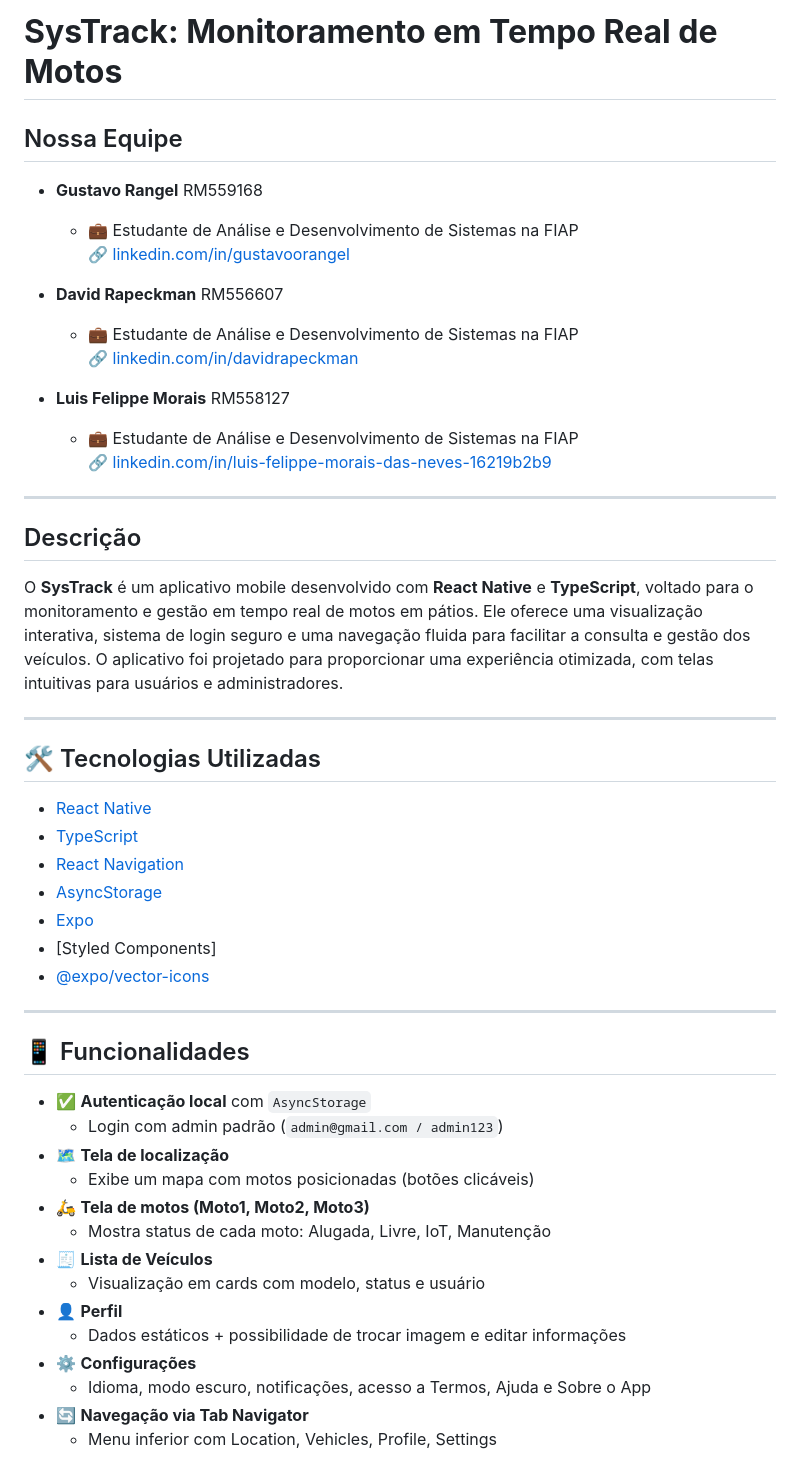
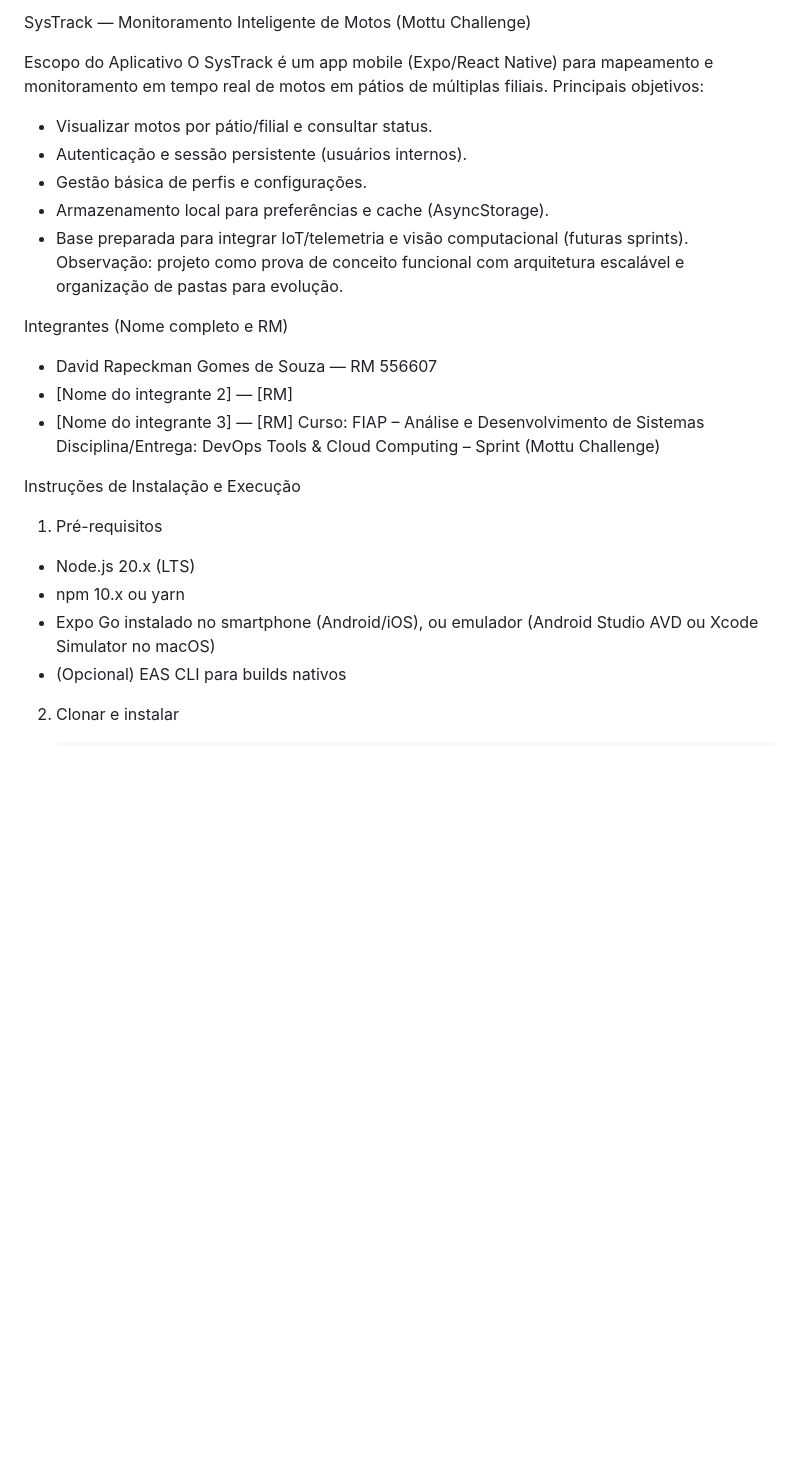
Before and after one commit to David-Rapeckman/Sprints-Mottu-Mobile, a Markdown page: README.md, the part around one of its changes. GitHub-like rendering; blank space fills up the shorter version.

```diff
--- a/README.md
+++ b/README.md
@@ -1,53 +1,29 @@
-# **SysTrack: Monitoramento em Tempo Real de Motos**
+SysTrack — Monitoramento Inteligente de Motos (Mottu Challenge)
 
-## Nossa Equipe
+Escopo do Aplicativo
+O SysTrack é um app mobile (Expo/React Native) para mapeamento e monitoramento em tempo real de motos em pátios de múltiplas filiais.
+Principais objetivos:
+- Visualizar motos por pátio/filial e consultar status.
+- Autenticação e sessão persistente (usuários internos).
+- Gestão básica de perfis e configurações.
+- Armazenamento local para preferências e cache (AsyncStorage).
+- Base preparada para integrar IoT/telemetria e visão computacional (futuras sprints).
+Observação: projeto como prova de conceito funcional com arquitetura escalável e organização de pastas para evolução.
 
-- **Gustavo Rangel**  RM559168
-  - 💼 Estudante de Análise e Desenvolvimento de Sistemas na FIAP
-  🔗 [linkedin.com/in/gustavoorangel](https://linkedin.com/in/gustavoorangel)
+Integrantes (Nome completo e RM)
+- David Rapeckman Gomes de Souza — RM 556607
+- [Nome do integrante 2] — [RM]
+- [Nome do integrante 3] — [RM]
+Curso: FIAP – Análise e Desenvolvimento de Sistemas
+Disciplina/Entrega: DevOps Tools & Cloud Computing – Sprint (Mottu Challenge)
 
-- **David Rapeckman**  RM556607
-  - 💼 Estudante de Análise e Desenvolvimento de Sistemas na FIAP
-  🔗 [linkedin.com/in/davidrapeckman](https://linkedin.com/in/davidrapeckman)
+Instruções de Instalação e Execução
 
-- **Luis Felippe Morais**  RM558127
-  - 💼 Estudante de Análise e Desenvolvimento de Sistemas na FIAP
-  🔗 [linkedin.com/in/luis-felippe-morais-das-neves-16219b2b9](https://linkedin.com/in/luis-felippe-morais-das-neves-16219b2b9)
+1) Pré-requisitos
+- Node.js 20.x (LTS)
+- npm 10.x ou yarn
+- Expo Go instalado no smartphone (Android/iOS), ou emulador (Android Studio AVD ou Xcode Simulator no macOS)
+- (Opcional) EAS CLI para builds nativos
 
----
+2) Clonar e instalar
 
-## Descrição
-
-O **SysTrack** é um aplicativo mobile desenvolvido com **React Native** e **TypeScript**, voltado para o monitoramento e gestão em tempo real de motos em pátios. Ele oferece uma visualização interativa, sistema de login seguro e uma navegação fluida para facilitar a consulta e gestão dos veículos. O aplicativo foi projetado para proporcionar uma experiência otimizada, com telas intuitivas para usuários e administradores.
-
----
-
-## 🛠️ Tecnologias Utilizadas
-
-- [React Native](https://reactnative.dev/)
-- [TypeScript](https://www.typescriptlang.org/)
-- [React Navigation](https://reactnavigation.org/)
-- [AsyncStorage](https://react-native-async-storage.github.io/async-storage/)
-- [Expo](https://expo.dev/)
-- [Styled Components]
-- [@expo/vector-icons](https://icons.expo.fyi/)
-
----
-
-## 📱 Funcionalidades
-
-- ✅ **Autenticação local** com `AsyncStorage`
-  - Login com admin padrão (`admin@gmail.com / admin123`)
-- 🗺️ **Tela de localização**
-  - Exibe um mapa com motos posicionadas (botões clicáveis)
-- 🛵 **Tela de motos (Moto1, Moto2, Moto3)**
-  - Mostra status de cada moto: Alugada, Livre, IoT, Manutenção
-- 🧾 **Lista de Veículos**
-  - Visualização em cards com modelo, status e usuário
-- 👤 **Perfil**
-  - Dados estáticos + possibilidade de trocar imagem e editar informações
-- ⚙️ **Configurações**
-  - Idioma, modo escuro, notificações, acesso a Termos, Ajuda e Sobre o App
-- 🔄 **Navegação via Tab Navigator**
-  - Menu inferior com Location, Vehicles, Profile, Settings
-
```
Also changed, not shown: other parts of README.md (+148 -57 lines).
